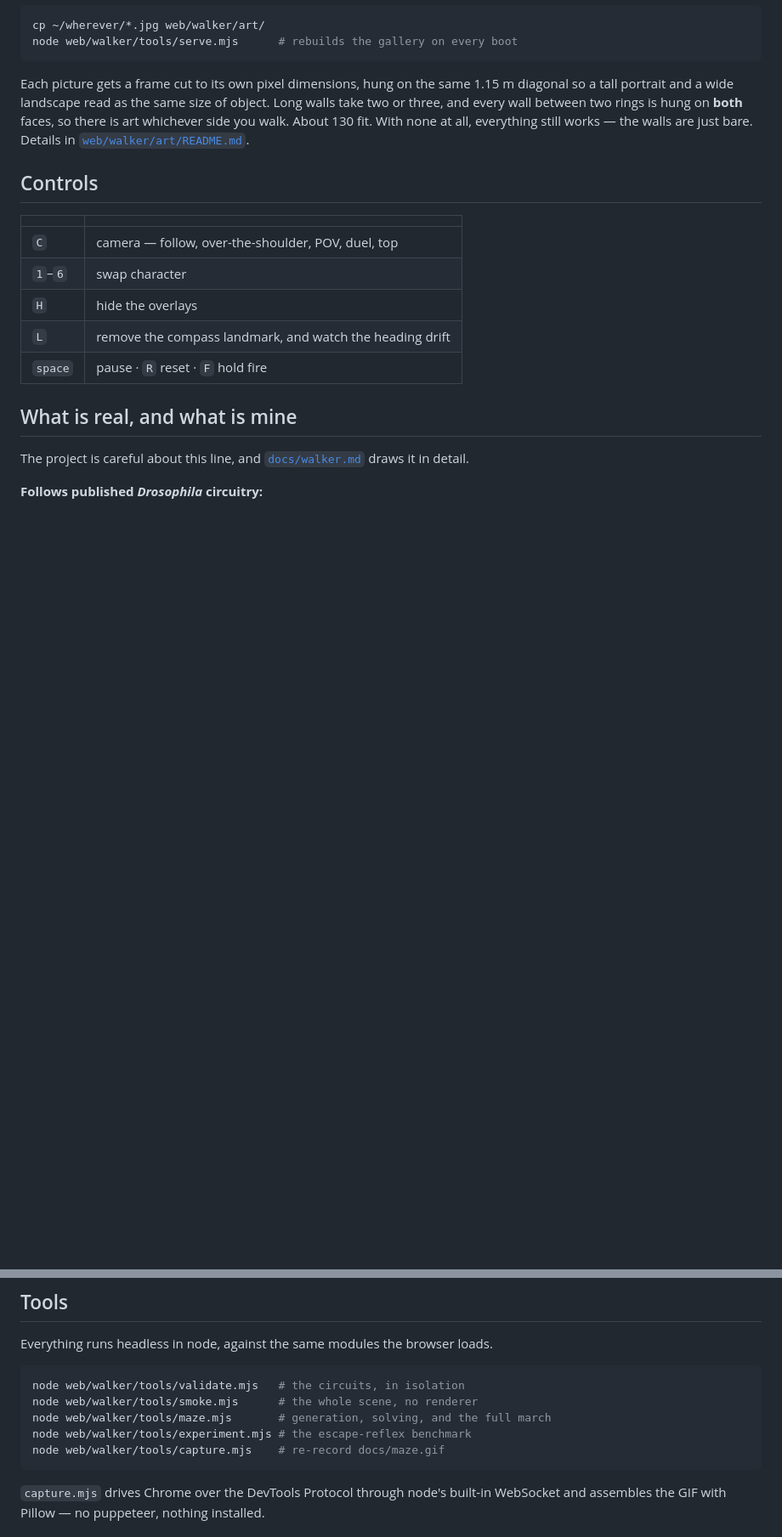
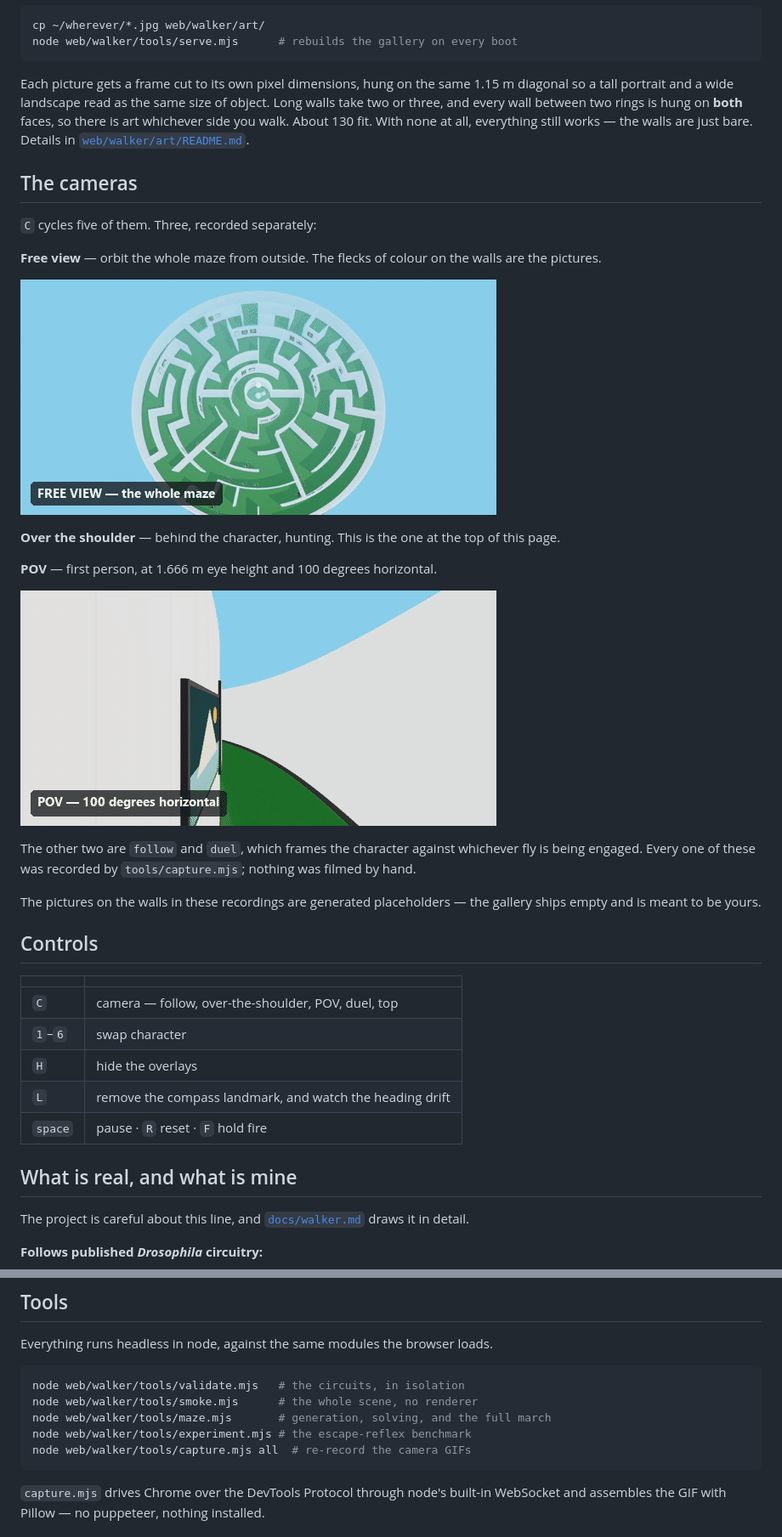
Before and after one commit to shekharaman10/fruit-fly-maze-game, a Markdown page: README.md, 2 parts joined by grey strips. Shown: that part at 85% size. Rendered like a GitHub page; pictures changed too: docs/cam-free.gif (added), docs/cam-pov.gif (added); blank space fills up the shorter version.

````diff
--- a/README.md
+++ b/README.md
@@ -33,6 +29,29 @@ object. Long walls take two or three, and every wall between two rings is hung
 on **both** faces, so there is art whichever side you walk. About 130 fit. With
 none at all, everything still works — the walls are just bare. Details in
 [`web/walker/art/README.md`](web/walker/art/README.md).
+
+## The cameras
+
+`C` cycles five of them. Three, recorded separately:
+
+**Free view** — orbit the whole maze from outside. The flecks of colour on the
+walls are the pictures.
+
+![free view](docs/cam-free.gif)
+
+**Over the shoulder** — behind the character, hunting. This is the one at the
+top of this page.
+
+**POV** — first person, at 1.666 m eye height and 100 degrees horizontal.
+
+![point of view](docs/cam-pov.gif)
+
+The other two are `follow` and `duel`, which frames the character against
+whichever fly is being engaged. Every one of these was recorded by
+`tools/capture.mjs`; nothing was filmed by hand.
+
+The pictures on the walls in these recordings are generated placeholders — the
+gallery ships empty and is meant to be yours.
 
 ## Controls
 
@@ -107,7 +126,7 @@ node web/walker/tools/validate.mjs   # the circuits, in isolation
 node web/walker/tools/smoke.mjs      # the whole scene, no renderer
 node web/walker/tools/maze.mjs       # generation, solving, and the full march
 node web/walker/tools/experiment.mjs # the escape-reflex benchmark
-node web/walker/tools/capture.mjs    # re-record docs/maze.gif
+node web/walker/tools/capture.mjs all  # re-record the camera GIFs
 ```
 
 `capture.mjs` drives Chrome over the DevTools Protocol through node's built-in
````
Also changed, not shown: other parts of README.md (+1 -5 lines), docs/cam-shoulder.gif (added), 2 other files.
